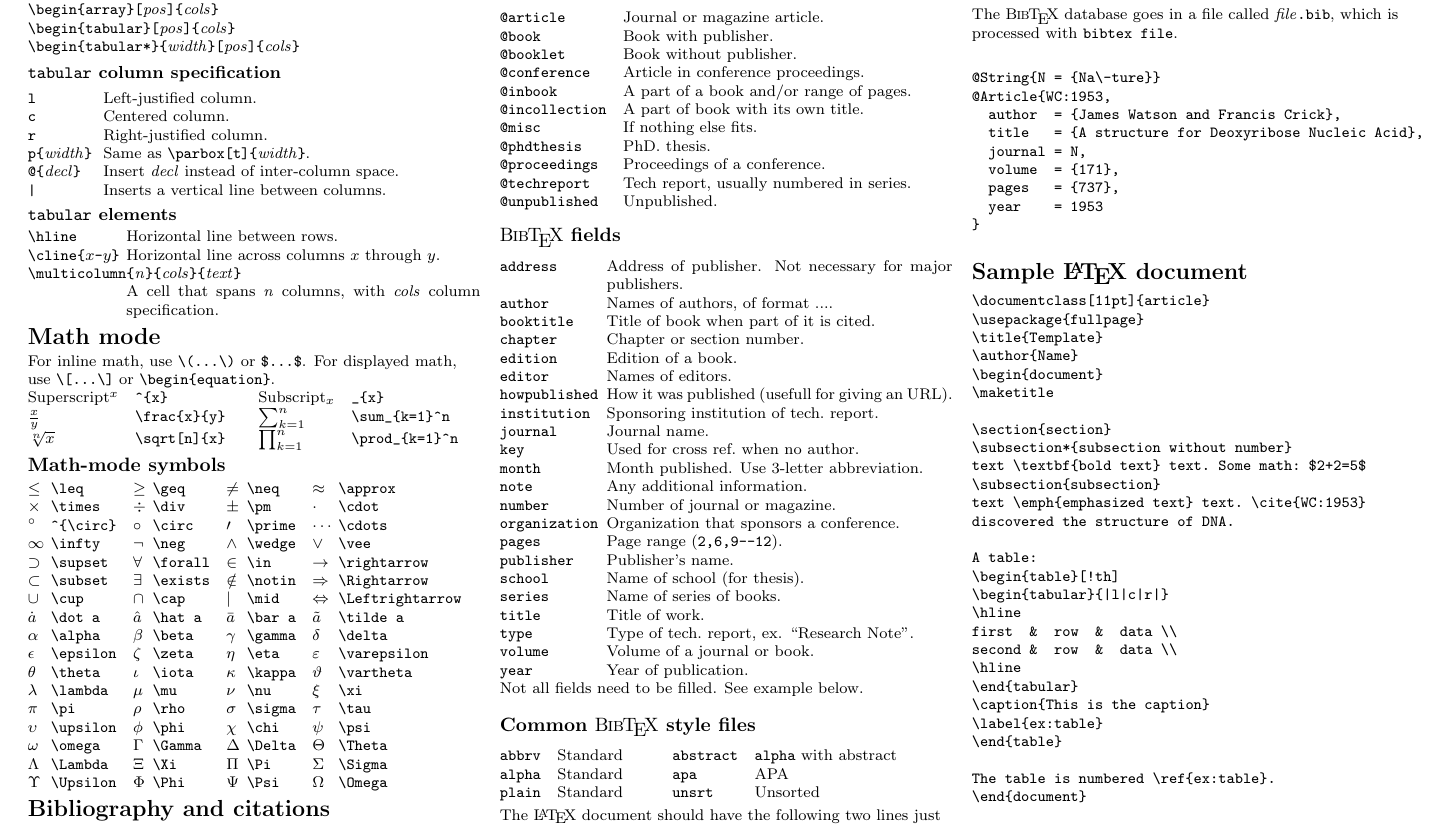
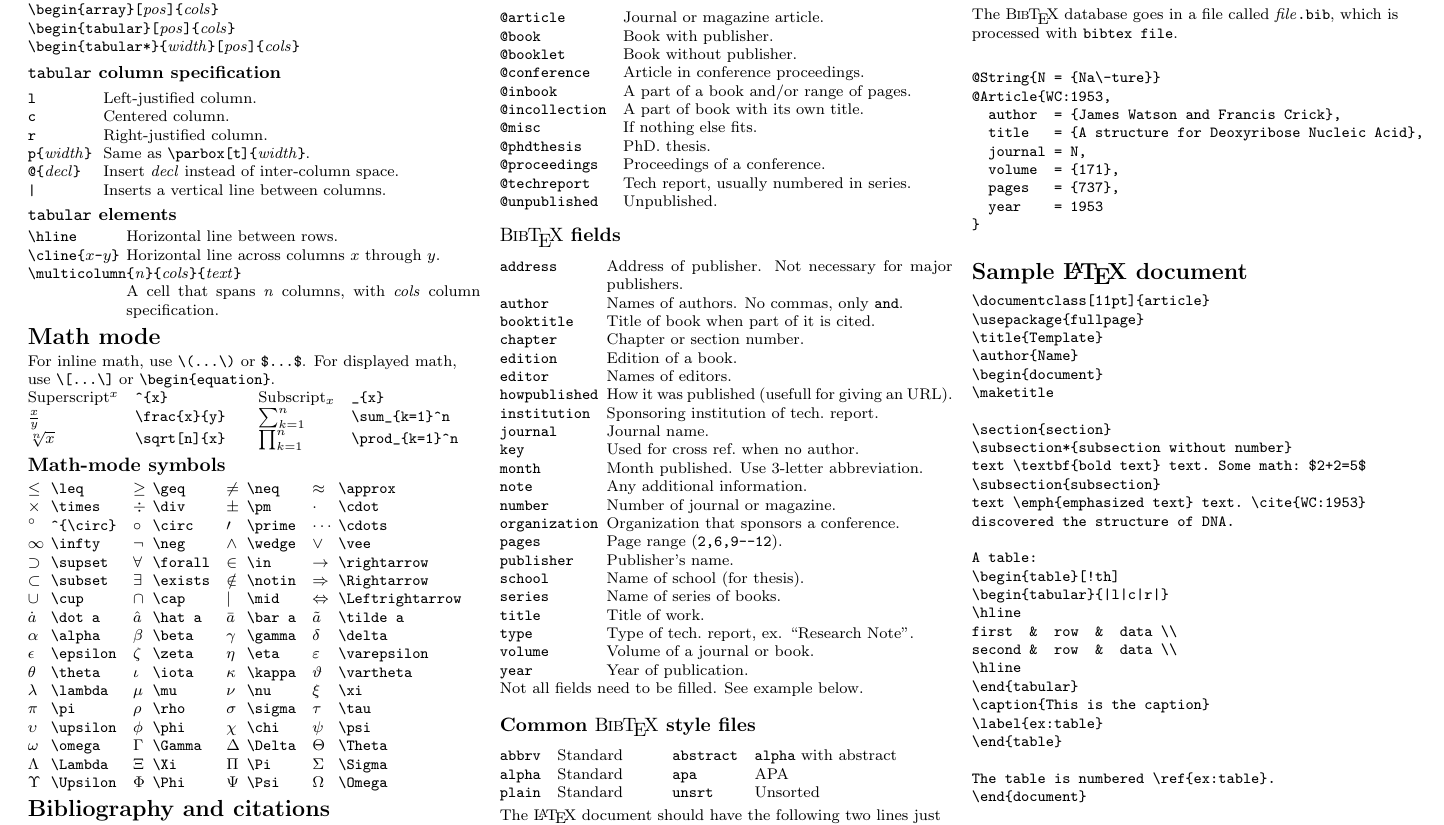
Before and after one commit to changebias/LaTeX-cheat-sheet, a LaTeX thesis (latexsheet.tex): part of page 2 of 2, cut so that both start at the same text. Compiled offline with pdfLaTeX.

Commit message:
new info about BibTeX fields

```diff
--- a/latexsheet.tex
+++ b/latexsheet.tex
@@ -614,7 +614,7 @@ and \texttt{latex} twice more to resolve dependencies.
 \begin{tabular}{@{}p{\the\MyLen}@{}p{\linewidth-\the\MyLen}@{}}
 \verb!address!         &  Address of publisher.  Not necessary for major
                                 publishers.  \\
-\verb!author!           &  Names of authors, of format .... \\
+\verb!author!           &  Names of authors. No commas, only \verb!and!. \\
 \verb!booktitle!        &  Title of book when part of it is cited. \\
 \verb!chapter!          &  Chapter or section number. \\
 \verb!edition!          &  Edition of a book. \\
```
Also changed, not shown: latexsheet.pdf.
